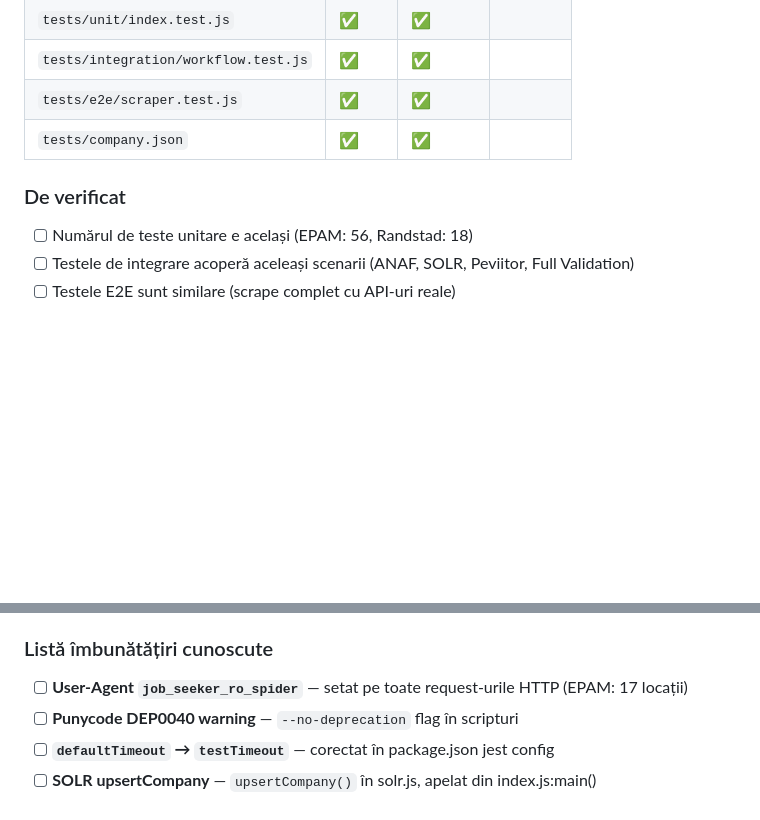
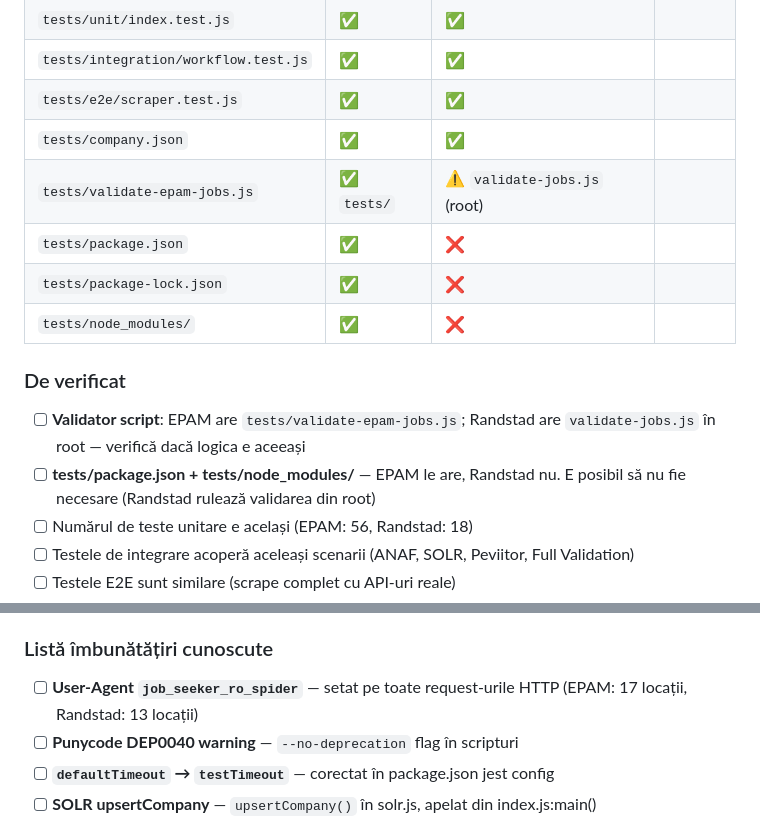
Before and after one commit to sebiboga/randstad-romania-nodejs-scraper, a Markdown page: SYNC-CHECKLIST.md, 2 parts joined by grey strips. Rendered like a GitHub page; blank space fills up the shorter version.

Commit message:
add missing tests entries to SYNC-CHECKLIST.md (validate-epam-jobs.js, package.json, node_modules)

```diff
--- a/SYNC-CHECKLIST.md
+++ b/SYNC-CHECKLIST.md
@@ -65,9 +65,15 @@ gh repo view <owner>/<repo> --json description,homepageUrl,repositoryTopics
 | `tests/integration/workflow.test.js` | ✅ | ✅ | |
 | `tests/e2e/scraper.test.js` | ✅ | ✅ | |
 | `tests/company.json` | ✅ | ✅ | |
+| `tests/validate-epam-jobs.js` | ✅ `tests/` | ⚠️ `validate-jobs.js` (root) | |
+| `tests/package.json` | ✅ | ❌ | |
+| `tests/package-lock.json` | ✅ | ❌ | |
+| `tests/node_modules/` | ✅ | ❌ | |
 
 ### De verificat
 
+- [ ] **Validator script**: EPAM are `tests/validate-epam-jobs.js`; Randstad are `validate-jobs.js` în root — verifică dacă logica e aceeași
+- [ ] **tests/package.json + tests/node_modules/** — EPAM le are, Randstad nu. E posibil să nu fie necesare (Randstad rulează validarea din root)
 - [ ] Numărul de teste unitare e același (EPAM: 56, Randstad: 18)
 - [ ] Testele de integrare acoperă aceleași scenarii (ANAF, SOLR, Peviitor, Full Validation)
 - [ ] Testele E2E sunt similare (scrape complet cu API-uri reale)
@@ -119,7 +125,7 @@ Treci prin commit-urile recente de pe EPAM (`git log --oneline -20`) și verific
 
 ### Listă îmbunătățiri cunoscute
 
-- [ ] **User-Agent `job_seeker_ro_spider`** — setat pe toate request-urile HTTP (EPAM: 17 locații)
+- [ ] **User-Agent `job_seeker_ro_spider`** — setat pe toate request-urile HTTP (EPAM: 17 locații, Randstad: 13 locații)
 - [ ] **Punycode DEP0040 warning** — `--no-deprecation` flag în scripturi
 - [ ] **`defaultTimeout` → `testTimeout`** — corectat în package.json jest config
 - [ ] **SOLR upsertCompany** — `upsertCompany()` în solr.js, apelat din index.js:main()
```
